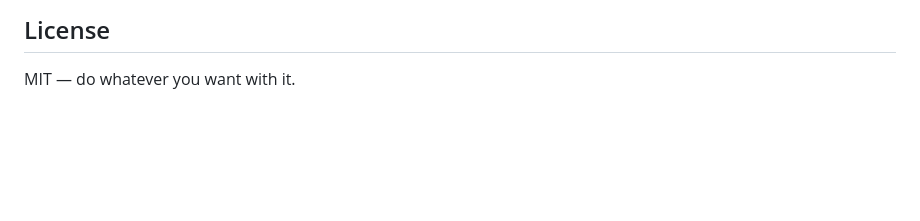
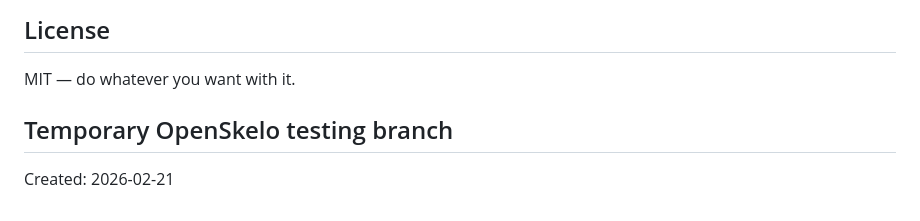
Before and after one commit to OpenSkelo/openskelo, a Markdown page: README.md, the part around the change. GitHub-like rendering; blank space fills up the shorter version.

Commit message:
docs: add temporary testing branch note

```diff
--- a/README.md
+++ b/README.md
@@ -211,3 +211,6 @@ OpenSkelo is the bones that make everything else work together.
 ## License
 
 MIT — do whatever you want with it.
+
+## Temporary OpenSkelo testing branch
+Created: 2026-02-21
```
